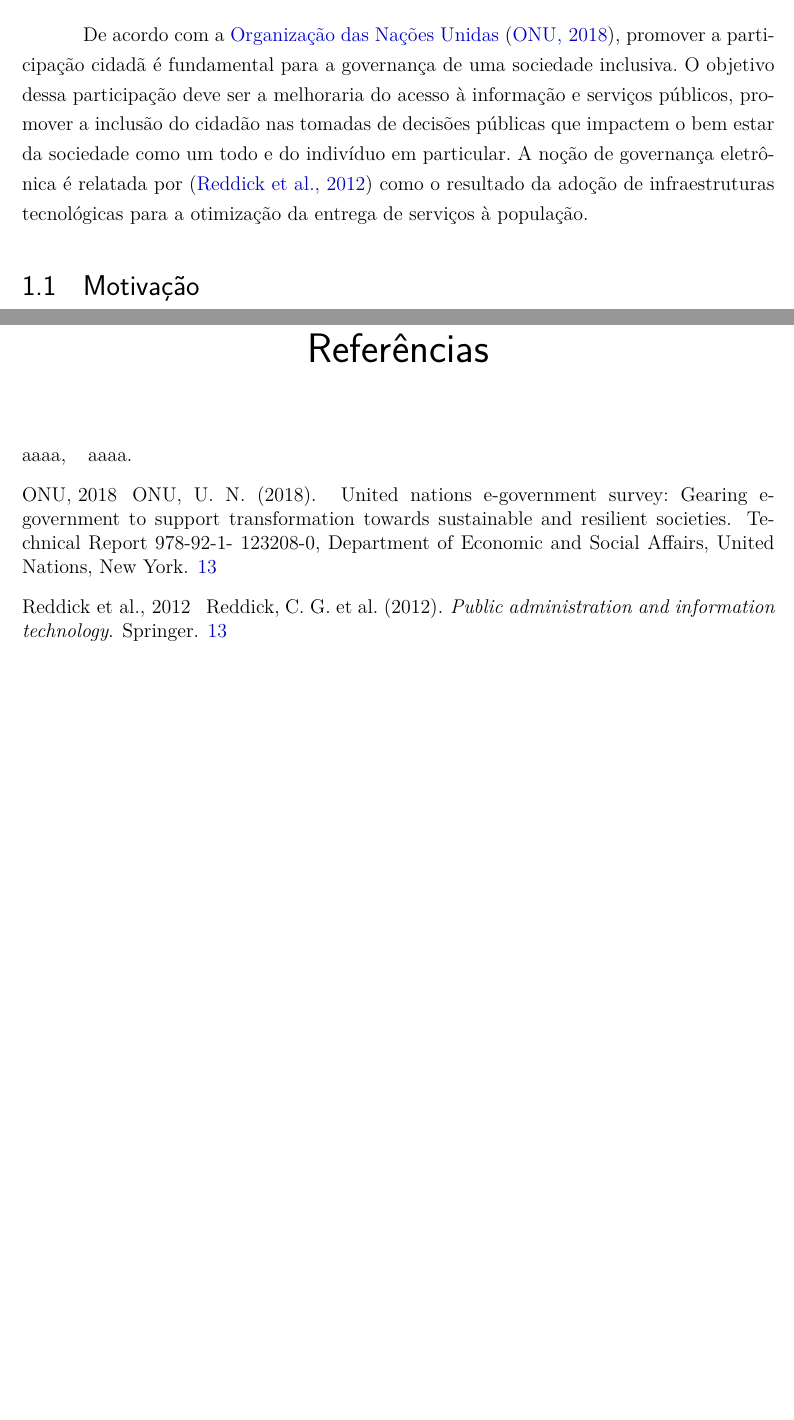
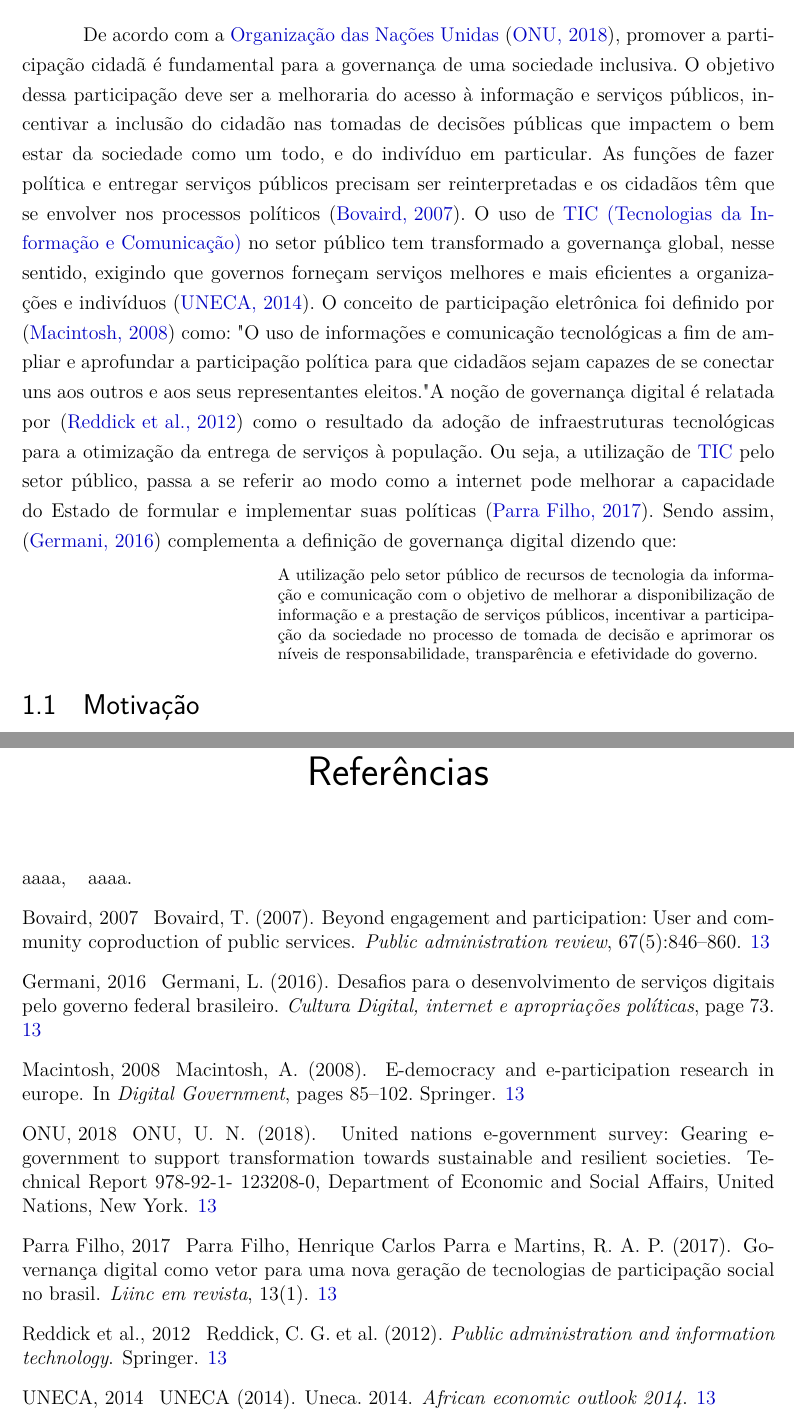
Before and after one commit to mariomacedo/TFG-PARCIAL, a LaTeX thesis (principal.tex, which reads bibliografia.bib, capitulo1.tex, config.tex): two parts of pages 13 and 20 of 20, joined at a grey line, cut so that both start at the same text, the shorter picture padded with empty space. Compiled offline with pdfLaTeX.

Commit message:
Intro partial

```diff
--- a/bibliografia.bib
+++ b/bibliografia.bib
@@ -26,3 +26,19 @@
   number={1},
   year={2017}
 }
+
+@article{afdb2014uneca,
+  title={UNECA. 2014},
+  author={UNECA},
+  journal={African economic outlook 2014},
+  year={2014}
+}
+
+@article{bovaird2007beyond,
+  title={Beyond engagement and participation: User and community coproduction of public services},
+  author={Bovaird, Tony},
+  journal={Public administration review},
+  volume={67},
+  number={5},
+  pages={846--860},
+  year={2007},
@@ -28,0 +52,11 @@
+  pages={85--102},
+  year={2008},
+  publisher={Springer}
+}
+
+@article{germani2016desafios,
+  title={Desafios para o desenvolvimento de servi{\c{c}}os digitais pelo governo federal brasileiro},
+  author={Germani, Leonardo},
+  journal={Cultura Digital, internet e apropria{\c{c}}{\~o}es pol{\'\i}ticas},
+  pages={73},
+  year={2016}
--- a/capitulo1.tex
+++ b/capitulo1.tex
@@ -2,11 +2,23 @@
 \par
 De acordo com a \acrlong{onu} \cite{onu2018}, promover a participação cidadã é fundamental para a governança de uma sociedade inclusiva.
 O objetivo dessa participação deve ser a melhoraria do acesso à informação e serviços públicos,
-promover a inclusão do cidadão nas tomadas de decisões públicas que impactem
-o bem estar da sociedade como um todo e do indivíduo em particular.
-A noção de governança eletrônica é relatada por \cite{reddick2012public} como o resultado da adoção de infraestruturas
-tecnológicas para a otimização da entrega de serviços à população.
+incentivar a inclusão do cidadão nas tomadas de decisões públicas que impactem o bem estar da sociedade como um todo, e do indivíduo em particular.
+As funções de fazer política e entregar serviços públicos precisam ser reinterpretadas e os cidadãos têm que se envolver nos processos políticos \cite{bovaird2007beyond}.
+O uso de \acrfull{tic} no setor público tem transformado a governança global, nesse sentido, exigindo que governos forneçam
+serviços melhores e mais eficientes a organizações e indivíduos \cite{afdb2014uneca}. O conceito de participação eletrônica foi definido por \cite{macintosh2008democracy} como:
+"O uso de informações e comunicação tecnológicas a fim de ampliar e aprofundar a participação política para que cidadãos sejam capazes de se conectar
+uns aos outros e aos seus representantes eleitos."
+A noção de governança digital é relatada por \cite{reddick2012public} como o resultado da adoção de infraestruturas tecnológicas para a otimização da entrega de serviços à população.
+Ou seja, a utilização de \acrshort{tic} pelo setor público, passa a se referir ao modo como a internet pode melhorar a capacidade do Estado de formular
+e implementar suas políticas \cite{parra2017governancca}. Sendo assim, \cite{germani2016desafios} complementa a definição de governança digital dizendo que:
 
+\hspace{4cm}
+\begin{minipage}{.66\textwidth}
+    \begin{singlespace}
+        \fontsize{10}{12}\selectfont A utilização pelo setor público de recursos de tecnologia da informação e comunicação com o objetivo de melhorar a disponibilização de informação e a prestação de serviços públicos,
+        incentivar a participação da sociedade no processo de tomada de decisão e aprimorar os níveis de responsabilidade, transparência e efetividade do governo.
+        \end{singlespace}
+\end{minipage}
 
 
 
--- a/config.tex
+++ b/config.tex
@@ -5,6 +5,7 @@
 \usepackage[T1]{fontenc}		% Selecao de codigos de fonte.
 \usepackage[utf8]{inputenc}		% Codificacao do documento (conversão automática dos acentos)
 \usepackage{lastpage}			% Usado pela Ficha catalográfica
+\DisemulatePackage{setspace}
 \usepackage{setspace}
 \usepackage{indentfirst}		% Indenta o primeiro parágrafo de cada seção.
 \usepackage{color}			    % Controle das cores
@@ -40,6 +41,8 @@
 \loadglsentries[\acronymtype]{siglas}
 \loadglsentries[symbols]{simbolos}
 \makeglossaries
+
+\usepackage{anyfontsize}
 
 % Pacotes adicionais, usados apenas no âmbito do Modelo Canônico do abnteX2
 \usepackage{lipsum}				% para geração de dummy text
--- a/siglas.tex
+++ b/siglas.tex
@@ -1,2 +1,3 @@
 %\newacronym[longplural={Frames per Second}]{fpsLabel}{FPS}{Frame per Second}
 \newacronym{onu}{ONU}{Organização das Nações Unidas}
+\newacronym{tic}{TIC}{Tecnologias da Informação e Comunicação}
```
Also changed, not shown: bibliografia.bib (18 more changed lines).
